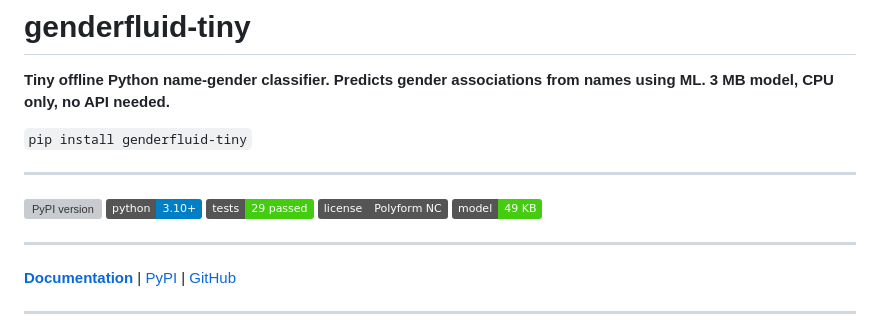
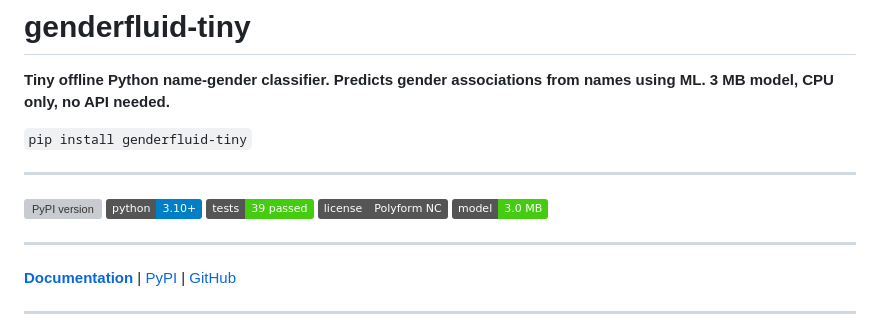
Before and after one commit to MaxEdgar/genderfluid-tiny, a Markdown page: README.md, the part around the change. Drawn GitHub-style; badges without logos; grey boxes are pictures that could not be loaded.

Commit message:
Fix stale README badges: tests 29->39, model 49 KB->3.0 MB

```diff
--- a/README.md
+++ b/README.md
@@ -8,9 +8,9 @@
 
 [![PyPI version](https://img.shields.io/pypi/v/genderfluid-tiny.svg)](https://pypi.org/project/genderfluid-tiny/)
 [![Python 3.10+](https://img.shields.io/badge/python-3.10+-blue.svg)](https://www.python.org/downloads/)
-[![Tests](https://img.shields.io/badge/tests-29%20passed-brightgreen.svg)](tests/)
+[![Tests](https://img.shields.io/badge/tests-39%20passed-brightgreen.svg)](tests/)
 [![License](https://img.shields.io/badge/license-Polyform%20NC-gray.svg)](LICENSE)
-[![Model size](https://img.shields.io/badge/model-49%20KB-brightgreen.svg)](models/)
+[![Model size](https://img.shields.io/badge/model-3.0%20MB-brightgreen.svg)](models/)
 
 ---
 
```
